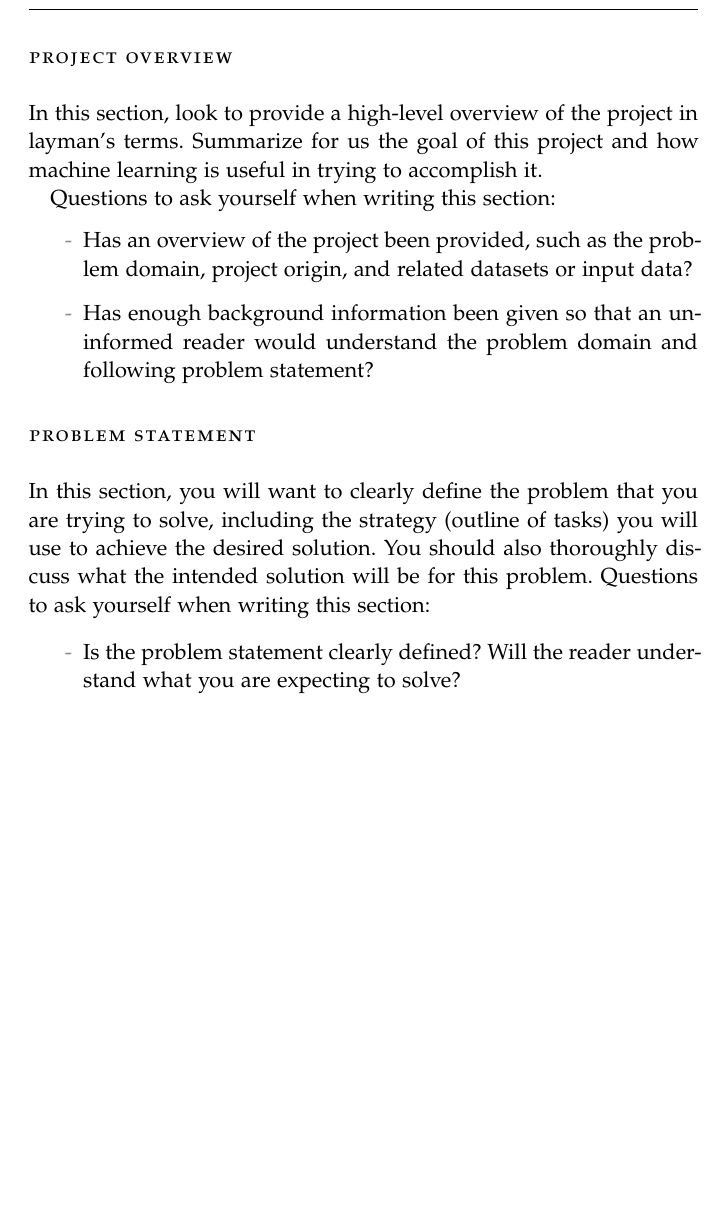
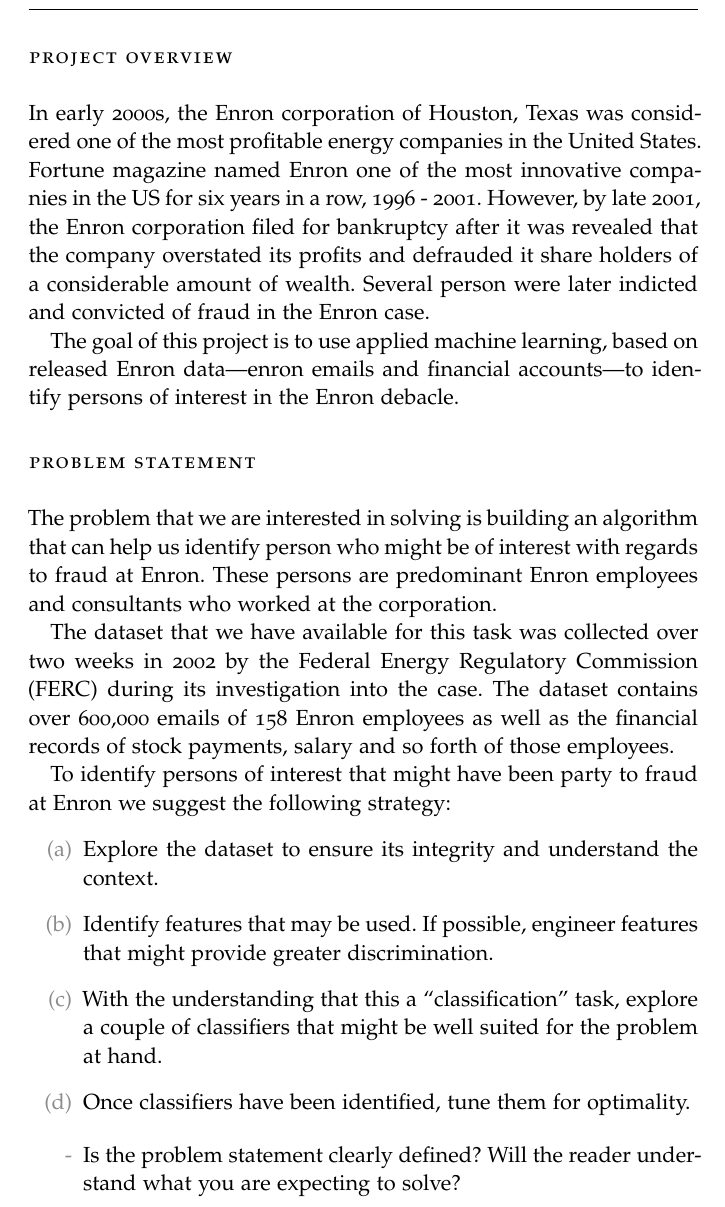
Before and after one commit to omoju/identifyFraudFromEnronEmail, a LaTeX thesis (report/identifyFraudFromEnronEmail_Analysis.tex): part of page 2 of 13, cut so that both start at the same text, the shorter picture padded with empty space. Compiled offline with pdfLaTeX; a missing font is replaced by an installed copy or a similar font; an older LaTeX class or package is replaced by its successor.

Commit message:
docs: update report

```diff
--- a/report/identifyFraudFromEnronEmail_Analysis.tex
+++ b/report/identifyFraudFromEnronEmail_Analysis.tex
@@ -101,18 +101,26 @@
 
 \section*{Project Overview}
 
-In this section, look to provide a high-level overview of the project in layman's terms. Summarize for us the goal of this project and how machine learning is useful in trying to accomplish it.
+In early 2000s, the Enron corporation of Houston, Texas was considered one of the most profitable energy companies in the United States. Fortune magazine named Enron one of the most innovative companies in the US for six years in a row, 1996 - 2001. However, by late 2001, the Enron corporation filed for bankruptcy after it was revealed that the company overstated its profits and defrauded it share holders of a considerable amount of wealth. Several person were later indicted and convicted of fraud in the Enron case.
 
+The goal of this project is to use applied machine learning, based on released Enron data---enron emails and financial accounts---to identify persons of interest in the Enron debacle.
 
-Questions to ask yourself when writing this section:
-\begin{itemize}%
-\item Has an overview of the project been provided, such as the problem domain, project origin, and related datasets or input data?
-\item Has enough background information been given so that an uninformed reader would understand the problem domain and following problem statement?
-\end{itemize}
 
 \section*{Problem Statement}
 
-In this section, you will want to clearly define the problem that you are trying to solve, including the strategy (outline of tasks) you will use to achieve the desired solution. You should also thoroughly discuss what the intended solution will be for this problem. Questions to ask yourself when writing this section:
+The problem that we are interested in solving is building an algorithm that can help us identify person who might be of interest with regards to fraud at Enron. These persons are predominant Enron employees and consultants who worked at the corporation.
+
+The dataset that we have available for this task was collected over two weeks in 2002 by the Federal Energy Regulatory Commission (FERC) during its investigation into the case. The dataset contains over 600,000 emails of 158 Enron employees as well as the financial records of stock payments, salary and so forth of those employees.
+
+To identify persons of interest that might have been party to fraud at Enron we suggest the following strategy:
+\begin{enumerate}%
+\item Explore the dataset to ensure its integrity and understand the context.
+\item Identify features that may be used. If possible, engineer features that might provide greater discrimination.
+\item With the understanding that this a ``classification'' task, explore a couple of classifiers that might be well suited for the problem at hand.
+\item Once classifiers have been identified, tune them for optimality.
+\end{enumerate}
+
+
 
 \begin{itemize}%
 \item Is the problem statement clearly defined? Will the reader understand what you are expecting to solve?
```
Also changed, not shown: report/identifyFraudFromEnronEmail_Analysis.pdf, 1 other file.
